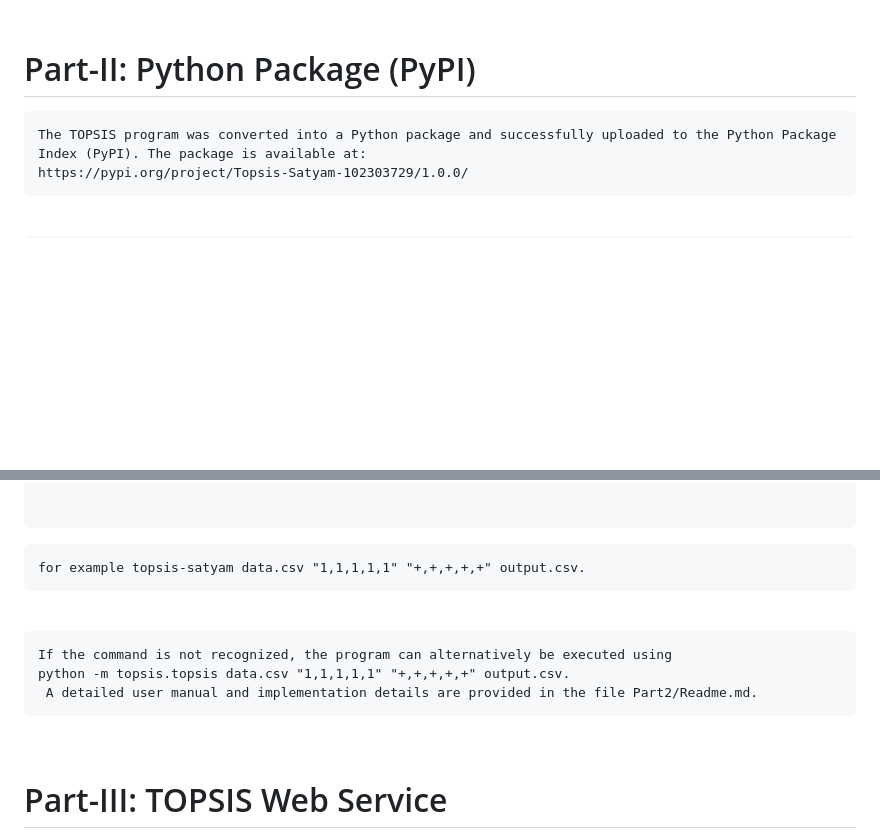
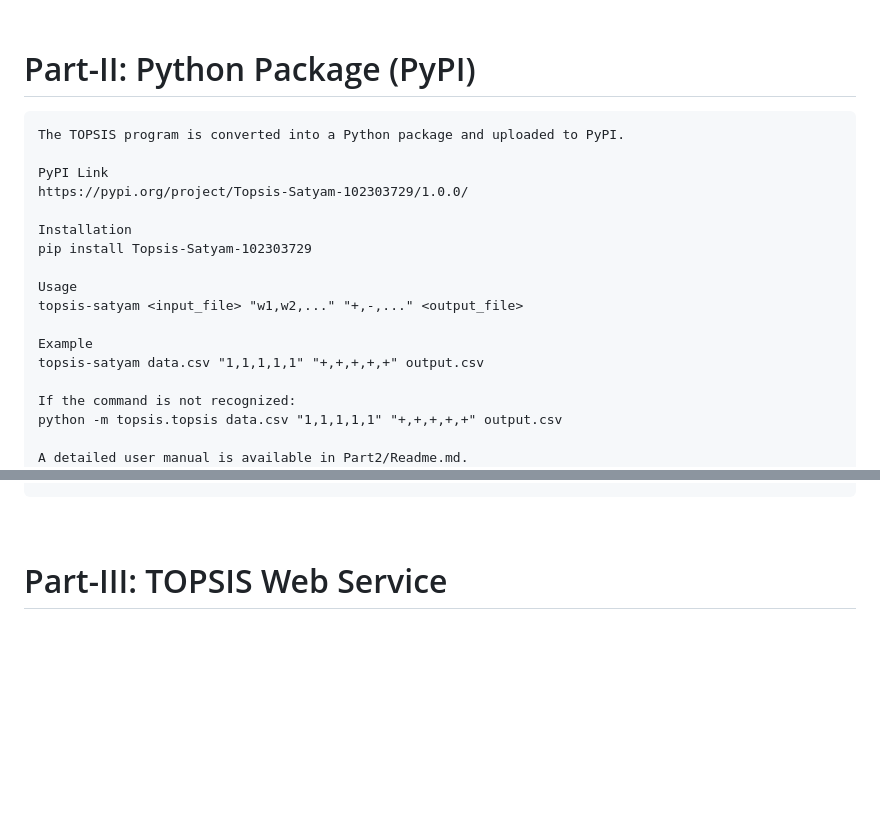
Before and after one commit to sat-yam-12/TOPSIS-SATYAM-102303729, a Markdown page: README.md, 2 parts joined by grey strips. Rendered like a GitHub page; blank space fills up the shorter version.

````diff
--- a/README.md
+++ b/README.md
@@ -21,8 +21,23 @@ Higher score indicates better alternative
 <br>
 
 # Part-II: Python Package (PyPI)
+```text
+The TOPSIS program is converted into a Python package and uploaded to PyPI.
 
-```text
-The TOPSIS program was converted into a Python package and successfully uploaded to the Python Package Index (PyPI). The package is available at:
+PyPI Link
 https://pypi.org/project/Topsis-Satyam-102303729/1.0.0/
+
+Installation
+pip install Topsis-Satyam-102303729
+
+Usage
+topsis-satyam <input_file> "w1,w2,..." "+,-,..." <output_file>
+
+Example
+topsis-satyam data.csv "1,1,1,1,1" "+,+,+,+,+" output.csv
+
+If the command is not recognized:
+python -m topsis.topsis data.csv "1,1,1,1,1" "+,+,+,+,+" output.csv
+
+A detailed user manual is available in Part2/Readme.md.
 ```
@@ -30,16 +44,4 @@ https://pypi.org/project/Topsis-Satyam-102303729/1.0.0/
 
-```text It can be installed using the command pip install Topsis-Satyam-102303729.
-```
-```text After installation, the package can be executed from the command line using:  topsis-satyam <input_file> "w1,w2,..." "+,-,..." <output_file>,
-for example topsis-satyam data.csv "1,1,1,1,1" "+,+,+,+,+" output.csv.
-```
-<br>
-
-```text
-If the command is not recognized, the program can alternatively be executed using
-python -m topsis.topsis data.csv "1,1,1,1,1" "+,+,+,+,+" output.csv.
- A detailed user manual and implementation details are provided in the file Part2/Readme.md.
-```
 <br>
 
 # Part-III: TOPSIS Web Service
````
Also changed, not shown: other parts of README.md (+0 -1 lines).
